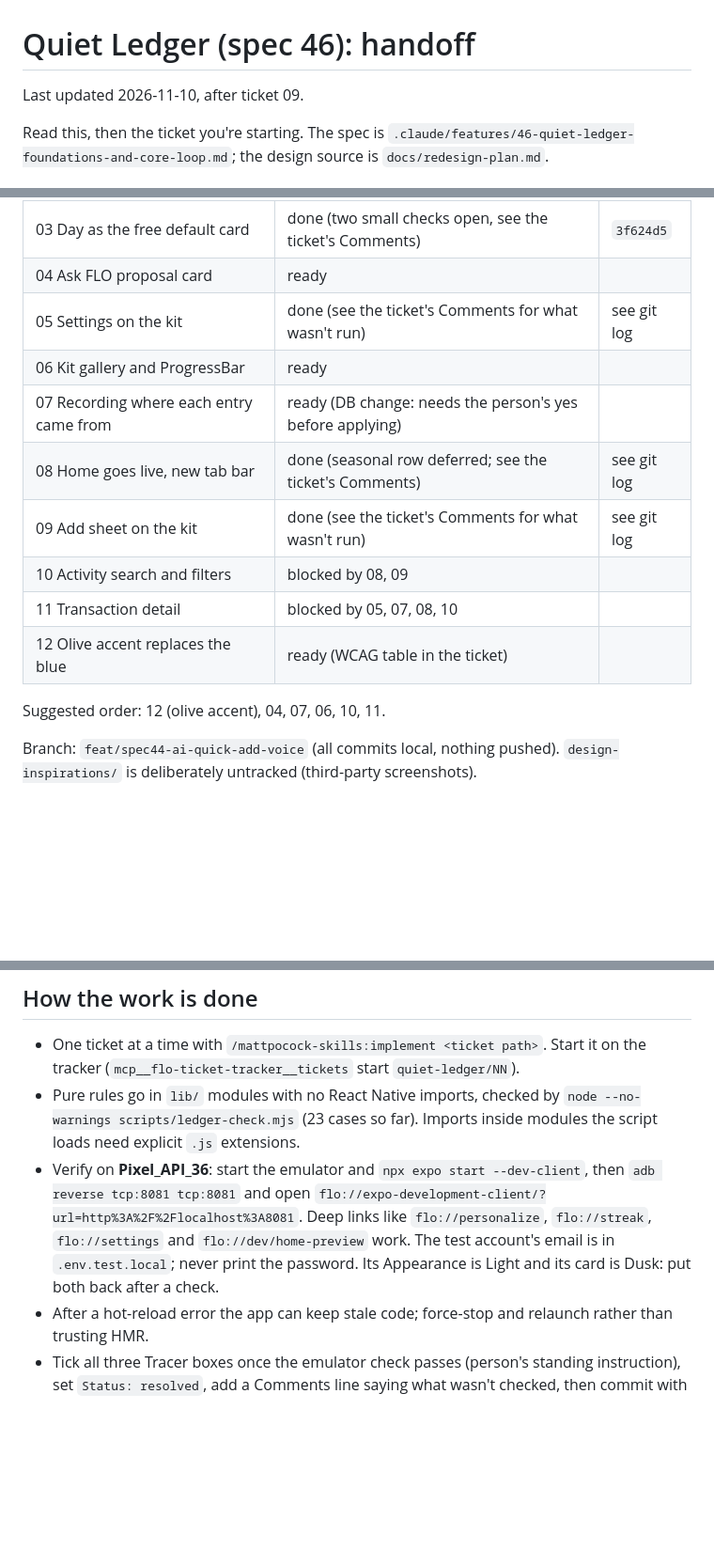
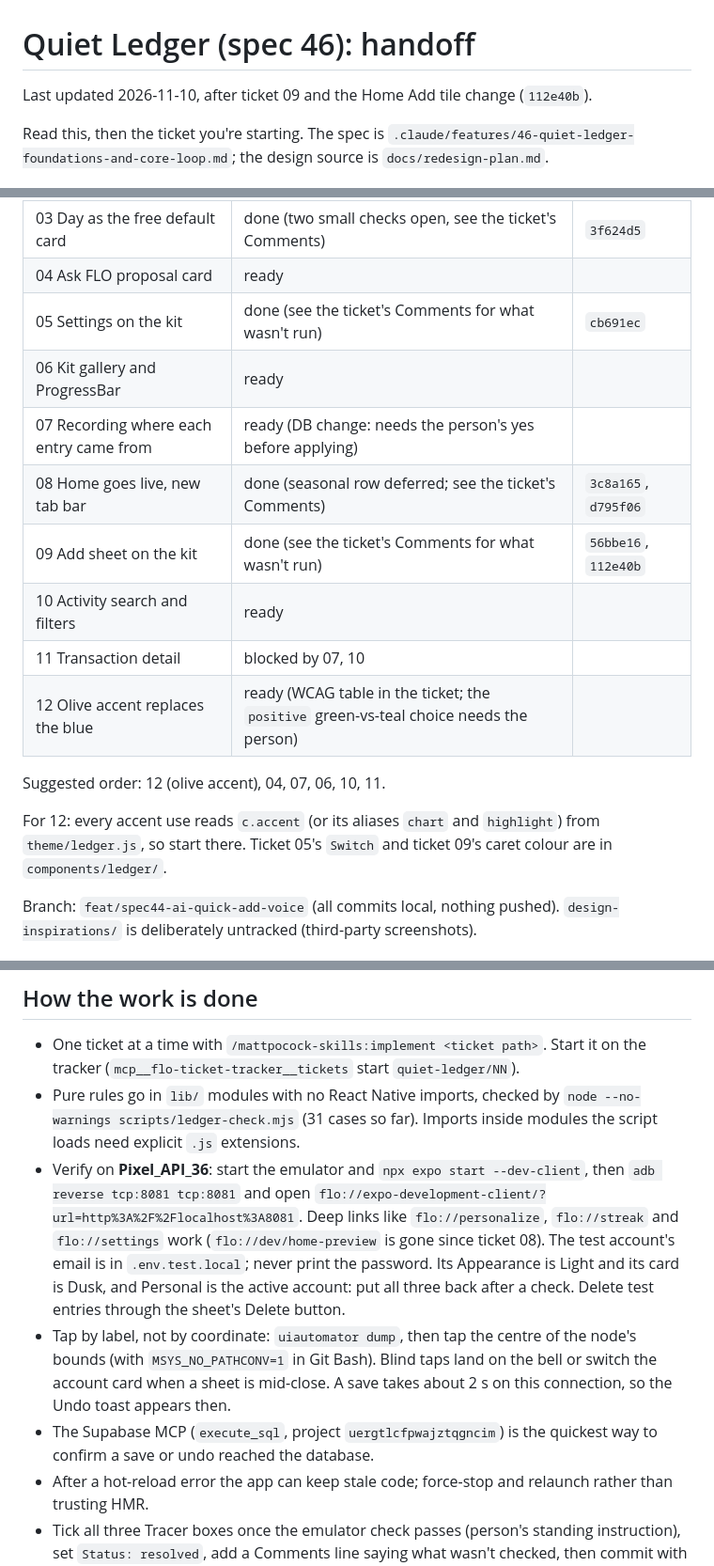
Before and after one commit to Shanks026/flo-expense-tracker-jul26, a Markdown page: .scratch/quiet-ledger/handoff.md, 3 parts joined by grey strips. Shown at 94% size. GitHub-like rendering; blank space fills up the shorter version.

Commit message:
docs: Quiet Ledger handoff after ticket 09, ticket 12 next
Co-Authored-By: Claude Opus 5.5 <noreply@anthropic.com>

```diff
--- a/.scratch/quiet-ledger/handoff.md
+++ b/.scratch/quiet-ledger/handoff.md
@@ -1,6 +1,6 @@
 # Quiet Ledger (spec 46): handoff
 
-Last updated 2026-11-10, after ticket 09.
+Last updated 2026-11-10, after ticket 09 and the Home Add tile change (`112e40b`).
 
 Read this, then the ticket you're starting. The spec is
 `.claude/features/46-quiet-ledger-foundations-and-core-loop.md`; the design
@@ -14,16 +14,20 @@ source is `docs/redesign-plan.md`.
 | 02 Illustration, EmptyState, Koban deleted | done | `e5e529c` |
 | 03 Day as the free default card | done (two small checks open, see the ticket's Comments) | `3f624d5` |
 | 04 Ask FLO proposal card | ready | |
-| 05 Settings on the kit | done (see the ticket's Comments for what wasn't run) | see git log |
+| 05 Settings on the kit | done (see the ticket's Comments for what wasn't run) | `cb691ec` |
 | 06 Kit gallery and ProgressBar | ready | |
 | 07 Recording where each entry came from | ready (DB change: needs the person's yes before applying) | |
-| 08 Home goes live, new tab bar | done (seasonal row deferred; see the ticket's Comments) | see git log |
-| 09 Add sheet on the kit | done (see the ticket's Comments for what wasn't run) | see git log |
-| 10 Activity search and filters | blocked by 08, 09 | |
-| 11 Transaction detail | blocked by 05, 07, 08, 10 | |
-| 12 Olive accent replaces the blue | ready (WCAG table in the ticket) | |
+| 08 Home goes live, new tab bar | done (seasonal row deferred; see the ticket's Comments) | `3c8a165`, `d795f06` |
+| 09 Add sheet on the kit | done (see the ticket's Comments for what wasn't run) | `56bbe16`, `112e40b` |
+| 10 Activity search and filters | ready | |
+| 11 Transaction detail | blocked by 07, 10 | |
+| 12 Olive accent replaces the blue | ready (WCAG table in the ticket; the `positive` green-vs-teal choice needs the person) | |
 
 Suggested order: 12 (olive accent), 04, 07, 06, 10, 11.
+
+For 12: every accent use reads `c.accent` (or its aliases `chart` and
+`highlight`) from `theme/ledger.js`, so start there. Ticket 05's
+`Switch` and ticket 09's caret colour are in `components/ledger/`.
 
 Branch: `feat/spec44-ai-quick-add-voice` (all commits local, nothing pushed).
 `design-inspirations/` is deliberately untracked (third-party screenshots).
@@ -61,15 +65,22 @@ Branch: `feat/spec44-ai-quick-add-voice` (all commits local, nothing pushed).
   Start it on the tracker (`mcp__flo-ticket-tracker__tickets` start
   `quiet-ledger/NN`).
 - Pure rules go in `lib/` modules with no React Native imports, checked by
-  `node --no-warnings scripts/ledger-check.mjs` (23 cases so far). Imports
+  `node --no-warnings scripts/ledger-check.mjs` (31 cases so far). Imports
   inside modules the script loads need explicit `.js` extensions.
 - Verify on **Pixel_API_36**: start the emulator and `npx expo start
   --dev-client`, then `adb reverse tcp:8081 tcp:8081` and open
   `flo://expo-development-client/?url=http%3A%2F%2Flocalhost%3A8081`.
-  Deep links like `flo://personalize`, `flo://streak`, `flo://settings` and
-  `flo://dev/home-preview` work. The test account's email is in
+  Deep links like `flo://personalize`, `flo://streak` and `flo://settings`
+  work (`flo://dev/home-preview` is gone since ticket 08). The test account's email is in
   `.env.test.local`; never print the password. Its Appearance is Light and its
-  card is Dusk: put both back after a check.
+  card is Dusk, and Personal is the active account: put all three back
+  after a check. Delete test entries through the sheet's Delete button.
+- Tap by label, not by coordinate: `uiautomator dump`, then tap the centre
+  of the node's bounds (with `MSYS_NO_PATHCONV=1` in Git Bash). Blind taps
+  land on the bell or switch the account card when a sheet is mid-close. A
+  save takes about 2 s on this connection, so the Undo toast appears then.
+- The Supabase MCP (`execute_sql`, project `uergtlcfpwajztqgncim`) is the
+  quickest way to confirm a save or undo reached the database.
 - After a hot-reload error the app can keep stale code; force-stop and relaunch
   rather than trusting HMR.
 - Tick all three Tracer boxes once the emulator check passes (person's
```
